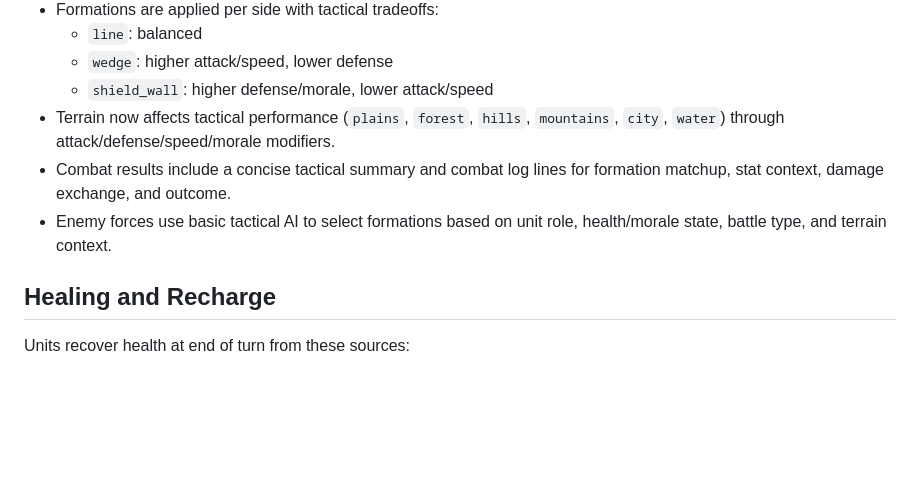
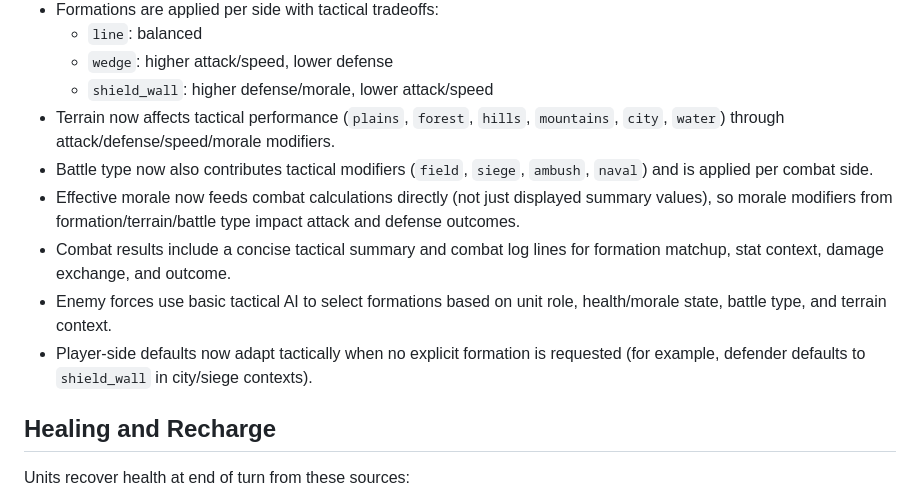
Before and after one commit to nikolareljin/500ad, a Markdown page: docs/gameplay-systems.md, the part around the change. GitHub-like rendering; blank space fills up the shorter version.

```diff
--- a/docs/gameplay-systems.md
+++ b/docs/gameplay-systems.md
@@ -22,8 +22,11 @@
   - `wedge`: higher attack/speed, lower defense
   - `shield_wall`: higher defense/morale, lower attack/speed
 - Terrain now affects tactical performance (`plains`, `forest`, `hills`, `mountains`, `city`, `water`) through attack/defense/speed/morale modifiers.
+- Battle type now also contributes tactical modifiers (`field`, `siege`, `ambush`, `naval`) and is applied per combat side.
+- Effective morale now feeds combat calculations directly (not just displayed summary values), so morale modifiers from formation/terrain/battle type impact attack and defense outcomes.
 - Combat results include a concise tactical summary and combat log lines for formation matchup, stat context, damage exchange, and outcome.
 - Enemy forces use basic tactical AI to select formations based on unit role, health/morale state, battle type, and terrain context.
+- Player-side defaults now adapt tactically when no explicit formation is requested (for example, defender defaults to `shield_wall` in city/siege contexts).
 
 ## Healing and Recharge
 
```
Also changed, not shown: README.md (+1 -1 lines).
